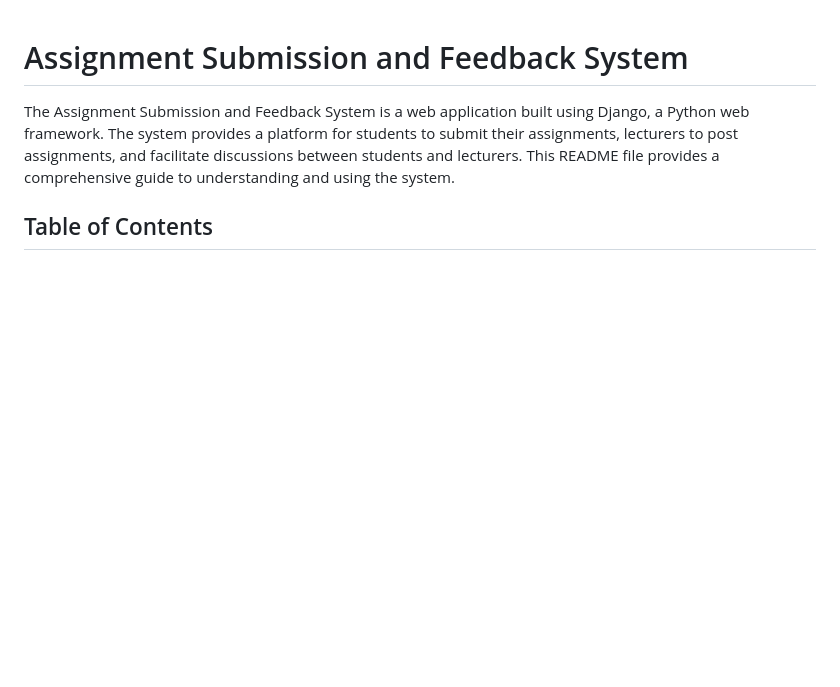
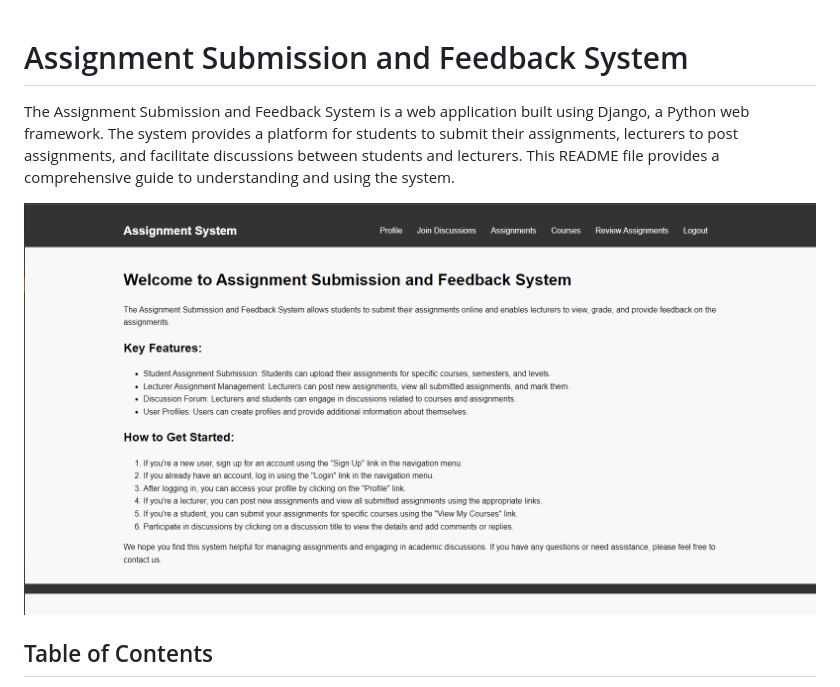
Before and after one commit to Levi-Chinecherem/assignment-submission-system, a Markdown page: README.md, the part around the change. GitHub-like rendering; blank space fills up the shorter version.

```diff
--- a/README.md
+++ b/README.md
@@ -1,6 +1,8 @@
 # Assignment Submission and Feedback System
 
 The Assignment Submission and Feedback System is a web application built using Django, a Python web framework. The system provides a platform for students to submit their assignments, lecturers to post assignments, and facilitate discussions between students and lecturers. This README file provides a comprehensive guide to understanding and using the system.
+
+![Preview](https://github.com/Levi-Chinecherem/assignment-submission-system/blob/master/sample.PNG)
 
 ## Table of Contents
 
```
